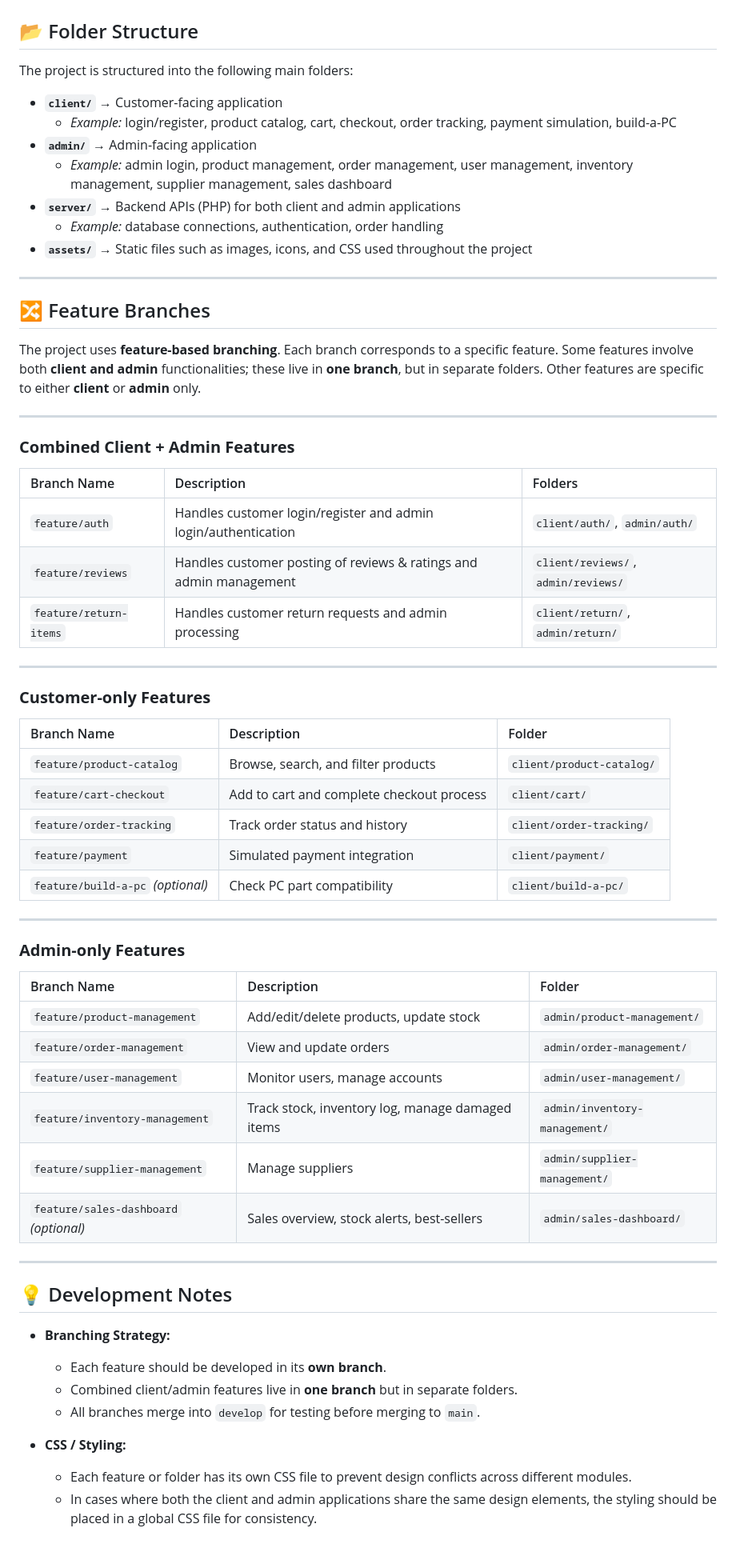
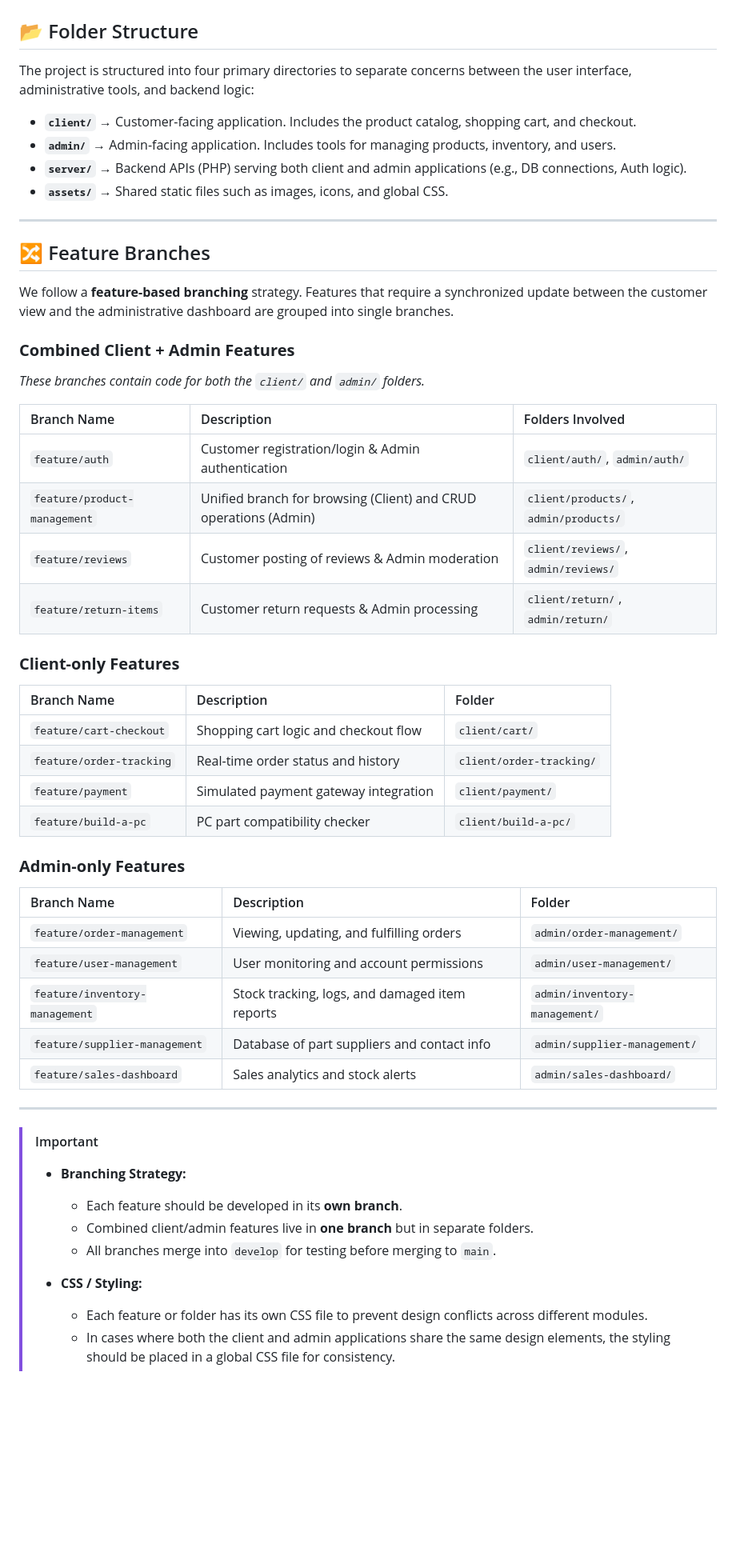
Before and after one commit to elijahnollen/datama2-techzone, a Markdown page: README.md, the part around the change. Shown at 80% size. Rendered like a GitHub page; blank space fills up the shorter version.

Commit message:
Revise README for improved folder structure clarity
Updated folder structure and feature descriptions for clarity.

```diff
--- a/README.md
+++ b/README.md
@@ -2,66 +2,54 @@
 
 ## 📂 Folder Structure
 
-The project is structured into the following main folders:
+The project is structured into four primary directories to separate concerns between the user interface, administrative tools, and backend logic:
 
-* **`client/`** → Customer-facing application
-    * *Example:* login/register, product catalog, cart, checkout, order tracking, payment simulation, build-a-PC
-* **`admin/`** → Admin-facing application
-    * *Example:* admin login, product management, order management, user management, inventory management, supplier management, sales dashboard
-* **`server/`** → Backend APIs (PHP) for both client and admin applications
-    * *Example:* database connections, authentication, order handling
-* **`assets/`** → Static files such as images, icons, and CSS used throughout the project
+* **`client/`** → Customer-facing application. Includes the product catalog, shopping cart, and checkout.
+* **`admin/`** → Admin-facing application. Includes tools for managing products, inventory, and users.
+* **`server/`** → Backend APIs (PHP) serving both client and admin applications (e.g., DB connections, Auth logic).
+* **`assets/`** → Shared static files such as images, icons, and global CSS.
 
 ---
 
 ## 🔀 Feature Branches
 
-The project uses **feature-based branching**. Each branch corresponds to a specific feature. Some features involve both **client and admin** functionalities; these live in **one branch**, but in separate folders. Other features are specific to either **client** or **admin** only.
+We follow a **feature-based branching** strategy. Features that require a synchronized update between the customer view and the administrative dashboard are grouped into single branches.
+
+### **Combined Client + Admin Features**
+*These branches contain code for both the `client/` and `admin/` folders.*
+
+| Branch Name | Description | Folders Involved |
+| :--- | :--- | :--- |
+| `feature/auth` | Customer registration/login & Admin authentication | `client/auth/`, `admin/auth/` |
+| `feature/product-management` | Unified branch for browsing (Client) and CRUD operations (Admin) | `client/products/`, `admin/products/` |
+| `feature/reviews` | Customer posting of reviews & Admin moderation | `client/reviews/`, `admin/reviews/` |
+| `feature/return-items` | Customer return requests & Admin processing | `client/return/`, `admin/return/` |
+
+### **Client-only Features**
+| Branch Name | Description | Folder |
+| :--- | :--- | :--- |
+| `feature/cart-checkout` | Shopping cart logic and checkout flow | `client/cart/` |
+| `feature/order-tracking` | Real-time order status and history | `client/order-tracking/` |
+| `feature/payment` | Simulated payment gateway integration | `client/payment/` |
+| `feature/build-a-pc` | PC part compatibility checker | `client/build-a-pc/` |
+
+### **Admin-only Features**
+| Branch Name | Description | Folder |
+| :--- | :--- | :--- |
+| `feature/order-management` | Viewing, updating, and fulfilling orders | `admin/order-management/` |
+| `feature/user-management` | User monitoring and account permissions | `admin/user-management/` |
+| `feature/inventory-management` | Stock tracking, logs, and damaged item reports | `admin/inventory-management/` |
+| `feature/supplier-management` | Database of part suppliers and contact info | `admin/supplier-management/` |
+| `feature/sales-dashboard` | Sales analytics and stock alerts | `admin/sales-dashboard/` |
 
 ---
 
-### **Combined Client + Admin Features**
-
-| Branch Name | Description | Folders |
-| :--- | :--- | :--- |
-| `feature/auth` | Handles customer login/register and admin login/authentication | `client/auth/`, `admin/auth/` |
-| `feature/reviews` | Handles customer posting of reviews & ratings and admin management | `client/reviews/`, `admin/reviews/` |
-| `feature/return-items` | Handles customer return requests and admin processing | `client/return/`, `admin/return/` |
-
----
-
-### **Customer-only Features**
-
-| Branch Name | Description | Folder |
-| :--- | :--- | :--- |
-| `feature/product-catalog` | Browse, search, and filter products | `client/product-catalog/` |
-| `feature/cart-checkout` | Add to cart and complete checkout process | `client/cart/` |
-| `feature/order-tracking` | Track order status and history | `client/order-tracking/` |
-| `feature/payment` | Simulated payment integration | `client/payment/` |
-| `feature/build-a-pc` *(optional)* | Check PC part compatibility | `client/build-a-pc/` |
-
----
-
-### **Admin-only Features**
-
-| Branch Name | Description | Folder |
-| :--- | :--- | :--- |
-| `feature/product-management` | Add/edit/delete products, update stock | `admin/product-management/` |
-| `feature/order-management` | View and update orders | `admin/order-management/` |
-| `feature/user-management` | Monitor users, manage accounts | `admin/user-management/` |
-| `feature/inventory-management` | Track stock, inventory log, manage damaged items | `admin/inventory-management/` |
-| `feature/supplier-management` | Manage suppliers | `admin/supplier-management/` |
-| `feature/sales-dashboard` *(optional)* | Sales overview, stock alerts, best-sellers | `admin/sales-dashboard/` |
-
----
-
-## 💡 Development Notes
-
-* **Branching Strategy:**
-    * Each feature should be developed in its **own branch**.
-    * Combined client/admin features live in **one branch** but in separate folders.
-    * All branches merge into `develop` for testing before merging to `main`.
-
-* **CSS / Styling:**
-    * Each feature or folder has its own CSS file to prevent design conflicts across different modules.
-    * In cases where both the client and admin applications share the same design elements, the styling should be placed in a global CSS file for consistency.
+> [!IMPORTANT]
+> * **Branching Strategy:**
+>     * Each feature should be developed in its **own branch**.
+>     * Combined client/admin features live in **one branch** but in separate folders.
+>     * All branches merge into `develop` for testing before merging to `main`.
+>
+> * **CSS / Styling:**
+>     * Each feature or folder has its own CSS file to prevent design conflicts across different modules.
+>     * In cases where both the client and admin applications share the same design elements, the styling should be placed in a global CSS file for consistency.
```
